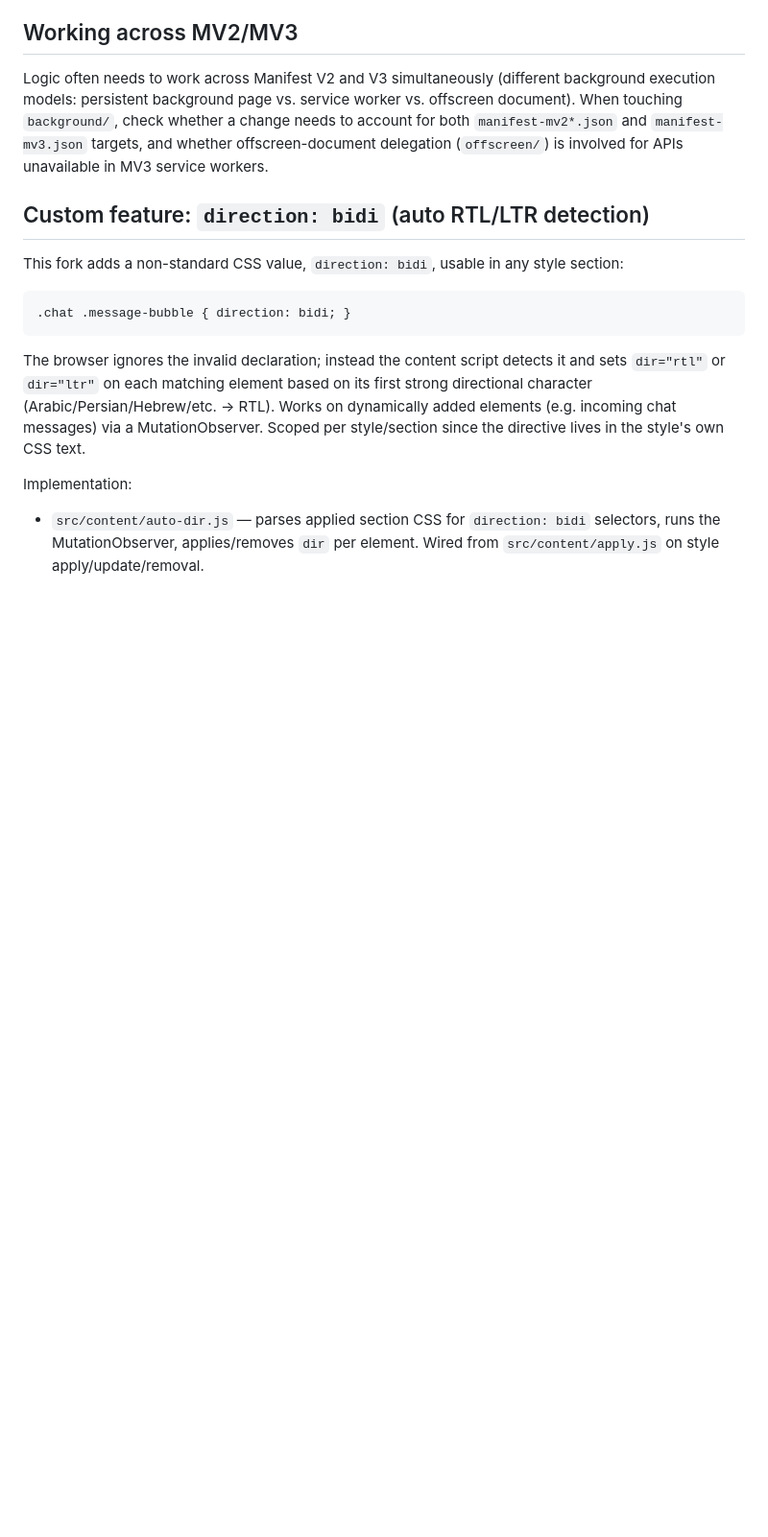
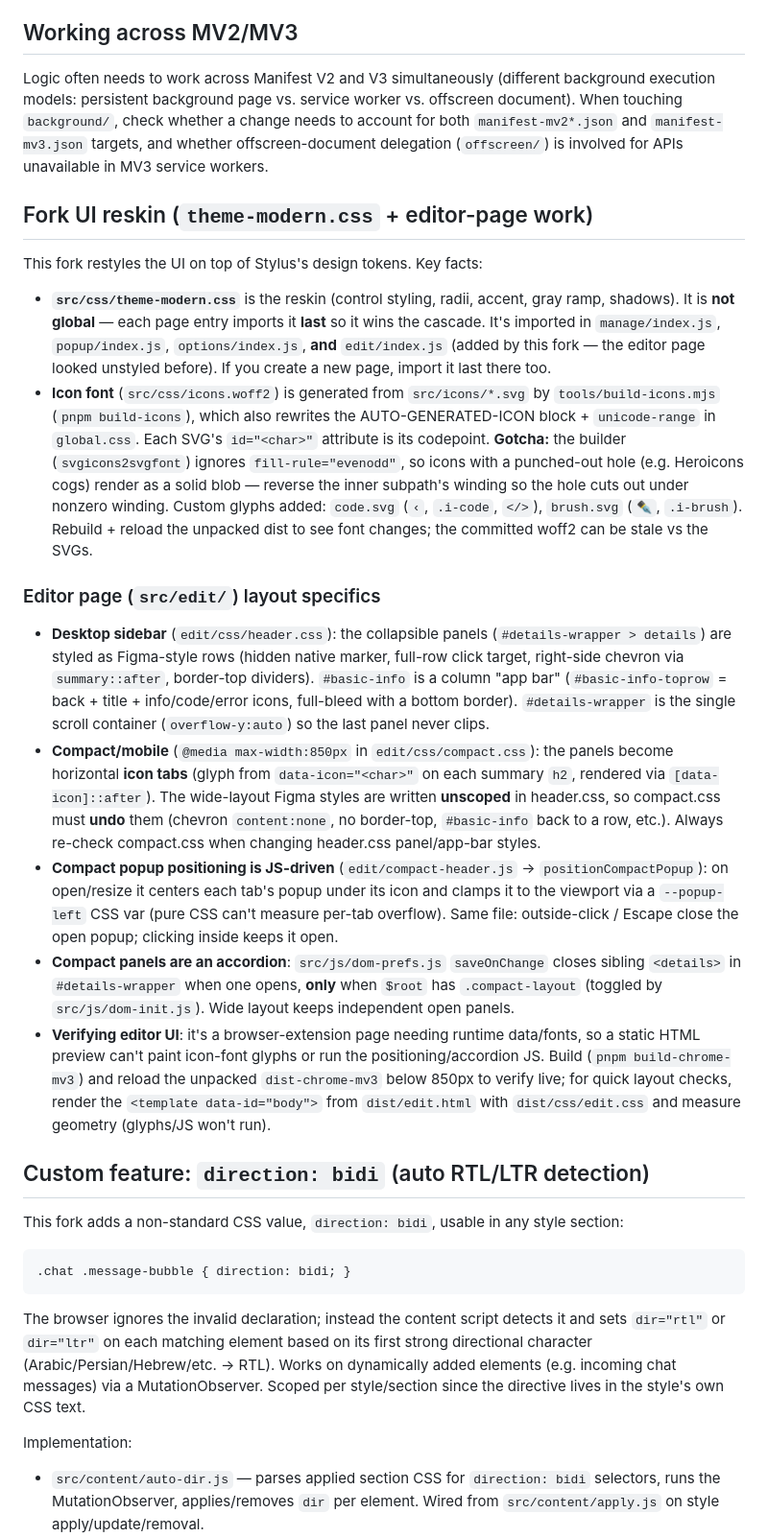
Before and after one commit to sirpooya/restyle-extension, a Markdown page: CLAUDE.md, the part around the change. Shown at 96% size. GitHub-like rendering; blank space fills up the shorter version.

Commit message:
claude update

```diff
--- a/CLAUDE.md
+++ b/CLAUDE.md
@@ -68,6 +68,50 @@ Locale files (`messages.json`) live in `src/_locales/` and are synced with Trans
 
 Logic often needs to work across Manifest V2 and V3 simultaneously (different background execution models: persistent background page vs. service worker vs. offscreen document). When touching `background/`, check whether a change needs to account for both `manifest-mv2*.json` and `manifest-mv3.json` targets, and whether offscreen-document delegation (`offscreen/`) is involved for APIs unavailable in MV3 service workers.
 
+## Fork UI reskin (`theme-modern.css` + editor-page work)
+
+This fork restyles the UI on top of Stylus's design tokens. Key facts:
+
+- **`src/css/theme-modern.css`** is the reskin (control styling, radii, accent, gray ramp,
+  shadows). It is **not global** — each page entry imports it **last** so it wins the cascade.
+  It's imported in `manage/index.js`, `popup/index.js`, `options/index.js`, **and**
+  `edit/index.js` (added by this fork — the editor page looked unstyled before). If you create
+  a new page, import it last there too.
+- **Icon font** (`src/css/icons.woff2`) is generated from `src/icons/*.svg` by
+  `tools/build-icons.mjs` (`pnpm build-icons`), which also rewrites the AUTO-GENERATED-ICON
+  block + `unicode-range` in `global.css`. Each SVG's `id="<char>"` attribute is its codepoint.
+  **Gotcha:** the builder (`svgicons2svgfont`) ignores `fill-rule="evenodd"`, so icons with a
+  punched-out hole (e.g. Heroicons cogs) render as a solid blob — reverse the inner subpath's
+  winding so the hole cuts out under nonzero winding. Custom glyphs added: `code.svg` (`‹`,
+  `.i-code`, `</>`), `brush.svg` (`✒`, `.i-brush`). Rebuild + reload the unpacked dist to see
+  font changes; the committed woff2 can be stale vs the SVGs.
+
+### Editor page (`src/edit/`) layout specifics
+
+- **Desktop sidebar** (`edit/css/header.css`): the collapsible panels (`#details-wrapper >
+  details`) are styled as Figma-style rows (hidden native marker, full-row click target,
+  right-side chevron via `summary::after`, border-top dividers). `#basic-info` is a column
+  "app bar" (`#basic-info-toprow` = back + title + info/code/error icons, full-bleed with a
+  bottom border). `#details-wrapper` is the single scroll container (`overflow-y:auto`) so the
+  last panel never clips.
+- **Compact/mobile** (`@media max-width:850px` in `edit/css/compact.css`): the panels become
+  horizontal **icon tabs** (glyph from `data-icon="<char>"` on each summary `h2`, rendered via
+  `[data-icon]::after`). The wide-layout Figma styles are written **unscoped** in header.css,
+  so compact.css must **undo** them (chevron `content:none`, no border-top, `#basic-info` back
+  to a row, etc.). Always re-check compact.css when changing header.css panel/app-bar styles.
+- **Compact popup positioning is JS-driven** (`edit/compact-header.js` →
+  `positionCompactPopup`): on open/resize it centers each tab's popup under its icon and clamps
+  it to the viewport via a `--popup-left` CSS var (pure CSS can't measure per-tab overflow).
+  Same file: outside-click / Escape close the open popup; clicking inside keeps it open.
+- **Compact panels are an accordion**: `src/js/dom-prefs.js` `saveOnChange` closes sibling
+  `<details>` in `#details-wrapper` when one opens, **only** when `$root` has `.compact-layout`
+  (toggled by `src/js/dom-init.js`). Wide layout keeps independent open panels.
+- **Verifying editor UI**: it's a browser-extension page needing runtime data/fonts, so a
+  static HTML preview can't paint icon-font glyphs or run the positioning/accordion JS. Build
+  (`pnpm build-chrome-mv3`) and reload the unpacked `dist-chrome-mv3` below 850px to verify
+  live; for quick layout checks, render the `<template data-id="body">` from `dist/edit.html`
+  with `dist/css/edit.css` and measure geometry (glyphs/JS won't run).
+
 ## Custom feature: `direction: bidi` (auto RTL/LTR detection)
 
 This fork adds a non-standard CSS value, `direction: bidi`, usable in any style section:
```
